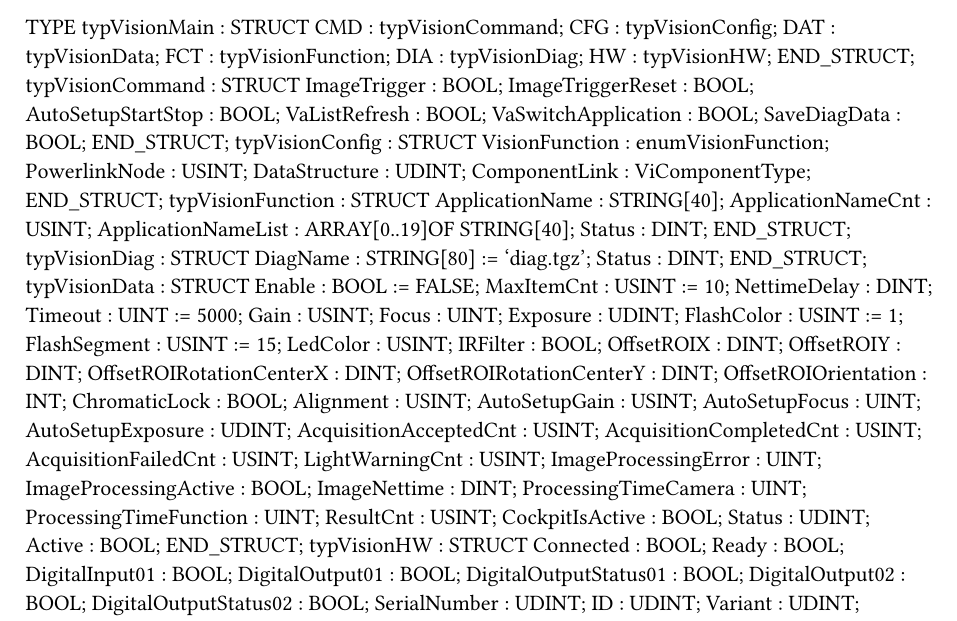
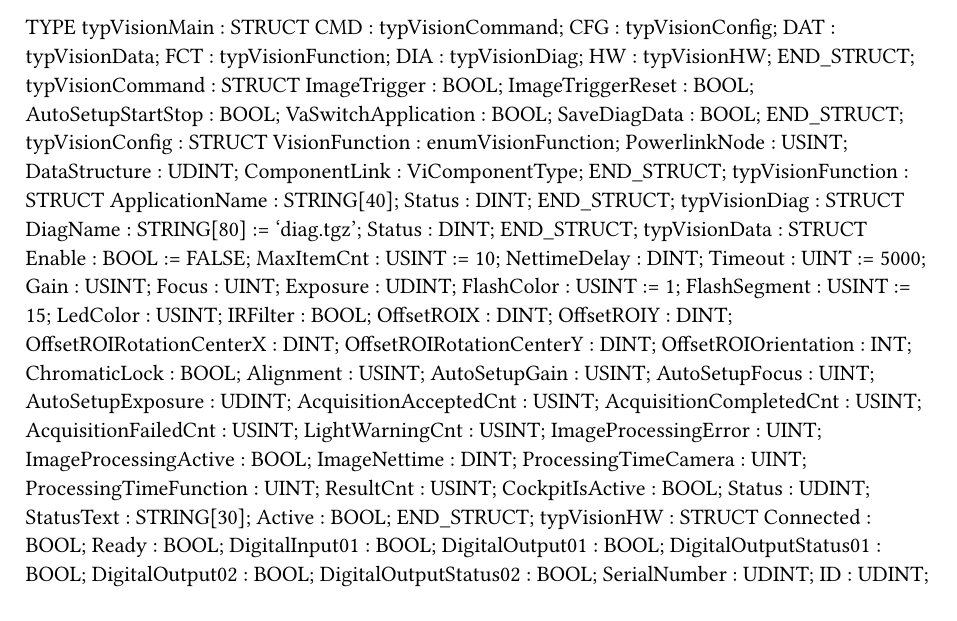
Before and after one commit to br-automation-com/mappVision-Demo, a Typst document (Logical/Vision/VisionTypes.typ): part of page 1 of 3, cut so that both start at the same text. Compiled offline with Typst 0.15.

Commit message:
Sorted main task and optimized for multi-camera use

```diff
--- a/Logical/Vision/VisionTypes.typ
+++ b/Logical/Vision/VisionTypes.typ
@@ -14,7 +14,6 @@ TYPE
 		ImageTrigger : BOOL;
 		ImageTriggerReset : BOOL;
 		AutoSetupStartStop : BOOL;
-		VaListRefresh : BOOL;
 		VaSwitchApplication : BOOL;
 		SaveDiagData : BOOL;
 	END_STRUCT;
@@ -26,8 +25,6 @@ TYPE
 	END_STRUCT;
 	typVisionFunction : 	STRUCT
 		ApplicationName : STRING[40];
-		ApplicationNameCnt : USINT;
-		ApplicationNameList : ARRAY[0..19]OF STRING[40];
 		Status : DINT;
 	END_STRUCT;
 	typVisionDiag : 	STRUCT
@@ -68,6 +65,7 @@ TYPE
 		ResultCnt : USINT;
 		CockpitIsActive : BOOL;
 		Status : UDINT;
+		StatusText : STRING[30];
 		Active : BOOL;
 	END_STRUCT;
 	typVisionHW : 	STRUCT
```
Also changed, not shown: 8 other files.
